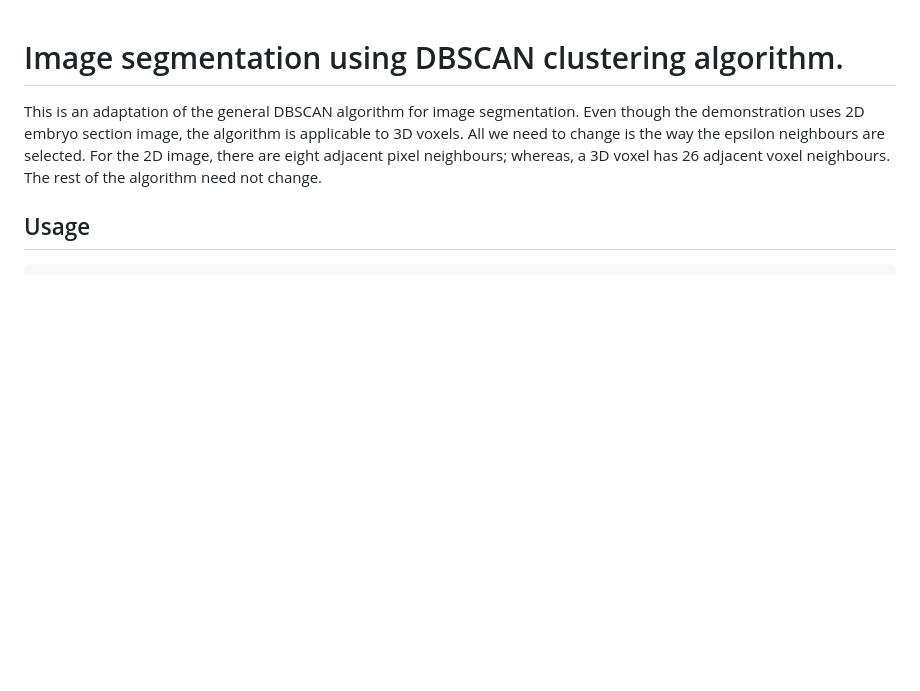
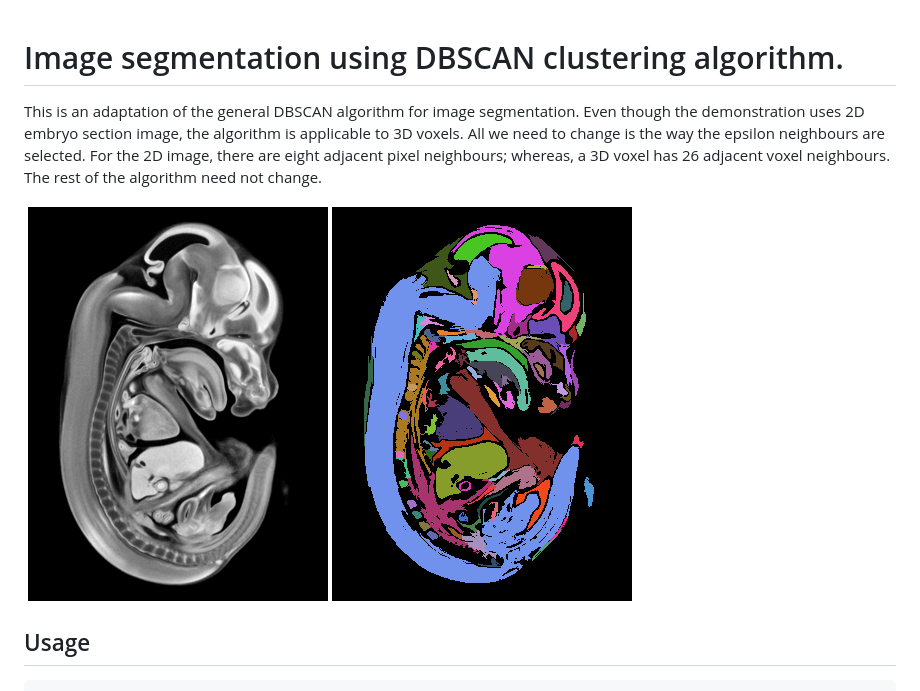
Before and after one commit to gyaikhom/dbscan, a Markdown page: imageseg/README.md, the part around the change. Rendered like a GitHub page; pictures changed too: imageseg/screenshot.png (added); blank space fills up the shorter version.

Commit message:
Added screenshot.

```diff
--- a/imageseg/README.md
+++ b/imageseg/README.md
@@ -8,6 +8,7 @@ image, there are eight adjacent pixel neighbours; whereas, a 3D voxel
 has 26 adjacent voxel neighbours. The rest of the algorithm need not
 change.
 
+![Example clustering](screenshot.png)
 
 ## Usage
 
```
